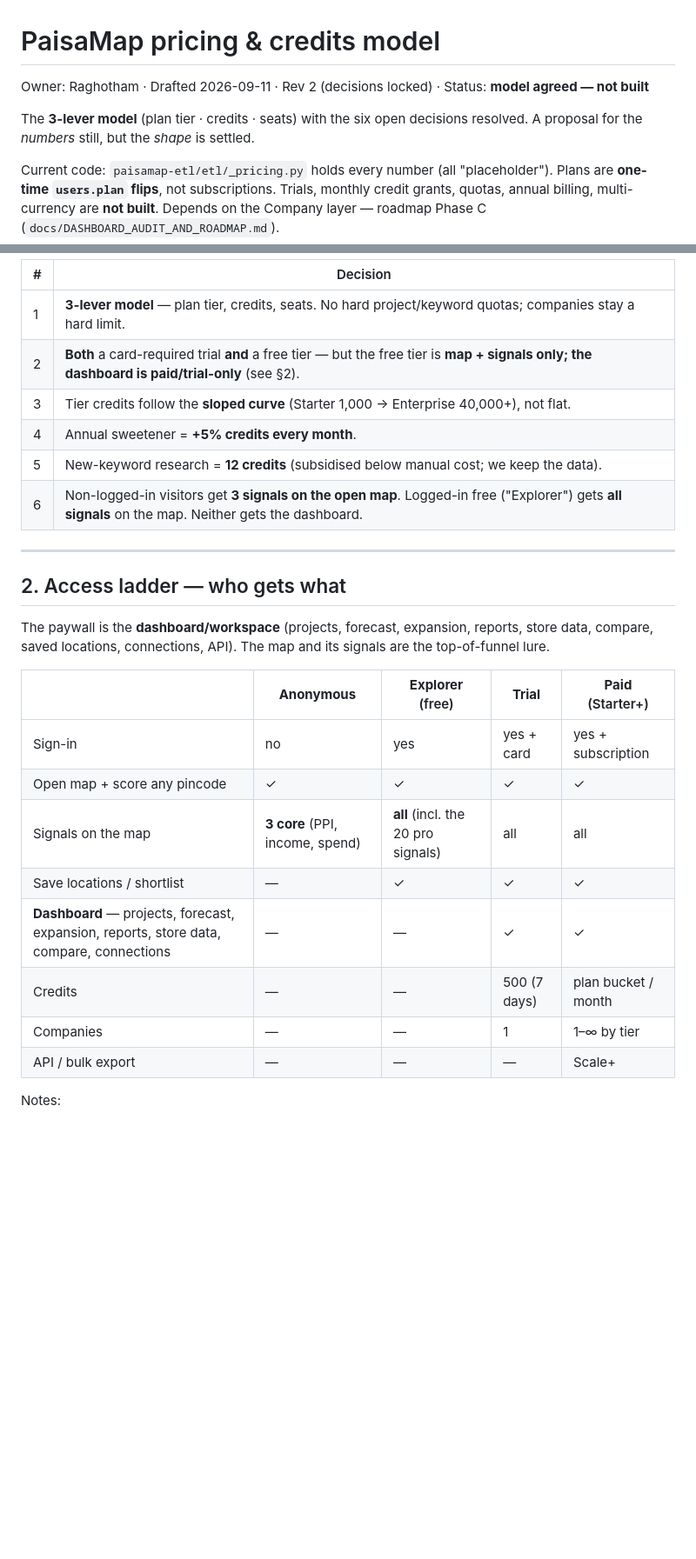
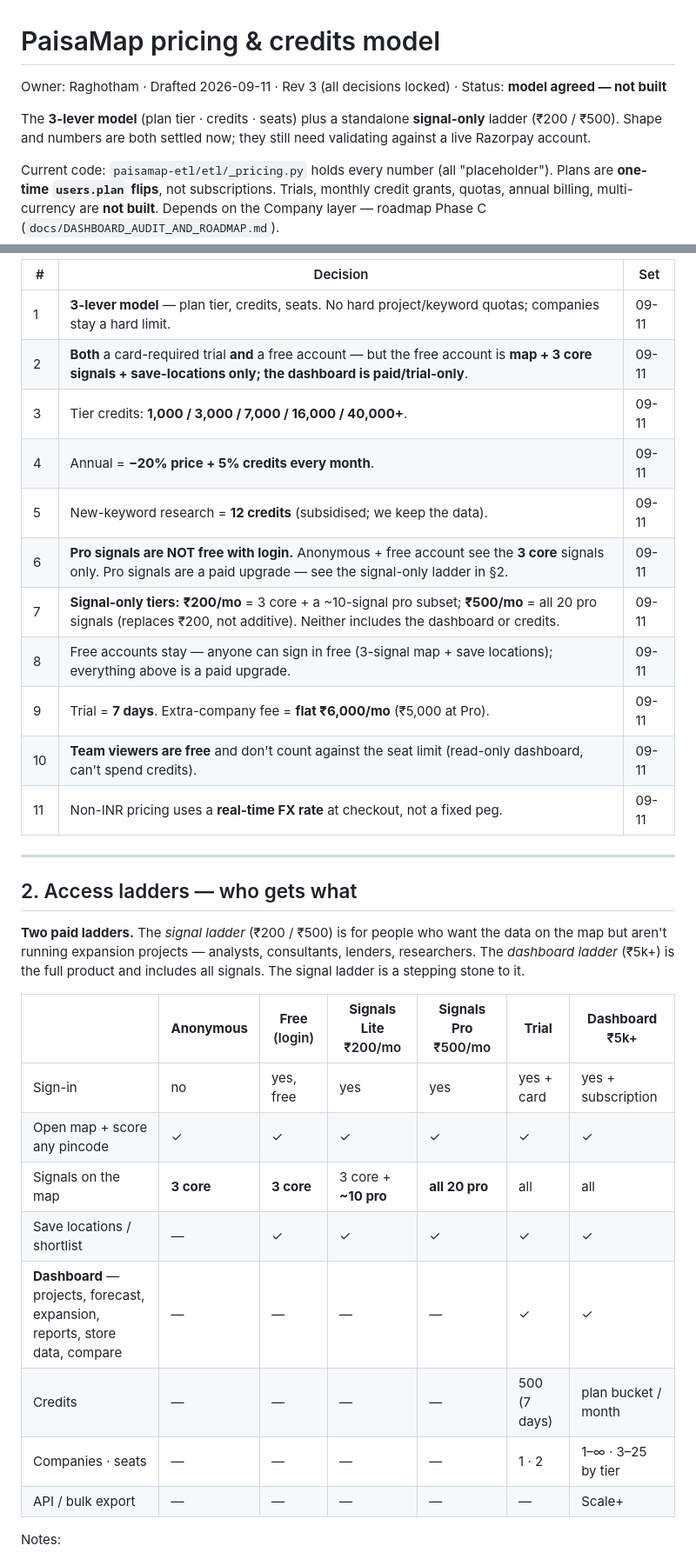
Before and after one commit to Raghotham-harish/paisa-map, a Markdown page: docs/PRICING_MODEL.md, 2 parts joined by grey strips. Shown at 87% size. Drawn GitHub-style; blank space fills up the shorter version.

```diff
--- a/docs/PRICING_MODEL.md
+++ b/docs/PRICING_MODEL.md
@@ -1,9 +1,10 @@
 # PaisaMap pricing & credits model
 
-Owner: Raghotham · Drafted 2026-09-11 · Rev 2 (decisions locked) · Status: **model agreed — not built**
+Owner: Raghotham · Drafted 2026-09-11 · Rev 3 (all decisions locked) · Status: **model agreed — not built**
 
-The **3-lever model** (plan tier · credits · seats) with the six open decisions
-resolved. A proposal for the *numbers* still, but the *shape* is settled.
+The **3-lever model** (plan tier · credits · seats) plus a standalone
+**signal-only** ladder (₹200 / ₹500). Shape and numbers are both settled now;
+they still need validating against a live Razorpay account.
 
 Current code: `paisamap-etl/etl/_pricing.py` holds every number (all
 "placeholder"). Plans are **one-time `users.plan` flips**, not subscriptions.
@@ -17,30 +18,36 @@ built**. Depends on the Company layer — roadmap Phase C
 
-| # | Decision |
-|---|---|
-| 1 | **3-lever model** — plan tier, credits, seats. No hard project/keyword quotas; companies stay a hard limit. |
-| 2 | **Both** a card-required trial **and** a free tier — but the free tier is **map + signals only; the dashboard is paid/trial-only** (see §2). |
-| 3 | Tier credits follow the **sloped curve** (Starter 1,000 → Enterprise 40,000+), not flat. |
-| 4 | Annual sweetener = **+5% credits every month**. |
-| 5 | New-keyword research = **12 credits** (subsidised below manual cost; we keep the data). |
-| 6 | Non-logged-in visitors get **3 signals on the open map**. Logged-in free ("Explorer") gets **all signals** on the map. Neither gets the dashboard. |
+| # | Decision | Set |
+|---|---|---|
+| 1 | **3-lever model** — plan tier, credits, seats. No hard project/keyword quotas; companies stay a hard limit. | 09-11 |
+| 2 | **Both** a card-required trial **and** a free account — but the free account is **map + 3 core signals + save-locations only; the dashboard is paid/trial-only**. | 09-11 |
+| 3 | Tier credits: **1,000 / 3,000 / 7,000 / 16,000 / 40,000+**. | 09-11 |
+| 4 | Annual = **−20% price + 5% credits every month**. | 09-11 |
+| 5 | New-keyword research = **12 credits** (subsidised; we keep the data). | 09-11 |
+| 6 | **Pro signals are NOT free with login.** Anonymous + free account see the **3 core** signals only. Pro signals are a paid upgrade — see the signal-only ladder in §2. | 09-11 |
+| 7 | **Signal-only tiers:** **₹200/mo** = 3 core + a ~10-signal pro subset; **₹500/mo** = all 20 pro signals (replaces ₹200, not additive). Neither includes the dashboard or credits. | 09-11 |
+| 8 | Free accounts stay — anyone can sign in free (3-signal map + save locations); everything above is a paid upgrade. | 09-11 |
+| 9 | Trial = **7 days**. Extra-company fee = **flat ₹6,000/mo** (₹5,000 at Pro). | 09-11 |
+| 10 | **Team viewers are free** and don't count against the seat limit (read-only dashboard, can't spend credits). | 09-11 |
+| 11 | Non-INR pricing uses a **real-time FX rate** at checkout, not a fixed peg. | 09-11 |
 
 ---
 
-## 2. Access ladder — who gets what
+## 2. Access ladders — who gets what
 
-The paywall is the **dashboard/workspace** (projects, forecast, expansion,
-reports, store data, compare, saved locations, connections, API). The map and
-its signals are the top-of-funnel lure.
+**Two paid ladders.** The *signal ladder* (₹200 / ₹500) is for people who want
+the data on the map but aren't running expansion projects — analysts,
+consultants, lenders, researchers. The *dashboard ladder* (₹5k+) is the full
+product and includes all signals. The signal ladder is a stepping stone to it.
 
-| | **Anonymous** | **Explorer** (free) | **Trial** | **Paid** (Starter+) |
-|---|---|---|---|---|
-| Sign-in | no | yes | yes + card | yes + subscription |
-| Open map + score any pincode | ✓ | ✓ | ✓ | ✓ |
-| Signals on the map | **3 core** (PPI, income, spend) | **all** (incl. the 20 pro signals) | all | all |
-| Save locations / shortlist | — | ✓ | ✓ | ✓ |
-| **Dashboard** — projects, forecast, expansion, reports, store data, compare, connections | — | — | ✓ | ✓ |
-| Credits | — | — | 500 (7 days) | plan bucket / month |
-| Companies | — | — | 1 | 1–∞ by tier |
-| API / bulk export | — | — | — | Scale+ |
+| | **Anonymous** | **Free** (login) | **Signals Lite** ₹200/mo | **Signals Pro** ₹500/mo | **Trial** | **Dashboard** ₹5k+ |
+|---|---|---|---|---|---|---|
+| Sign-in | no | yes, free | yes | yes | yes + card | yes + subscription |
+| Open map + score any pincode | ✓ | ✓ | ✓ | ✓ | ✓ | ✓ |
+| Signals on the map | **3 core** | **3 core** | 3 core + **~10 pro** | **all 20 pro** | all | all |
+| Save locations / shortlist | — | ✓ | ✓ | ✓ | ✓ | ✓ |
+| **Dashboard** — projects, forecast, expansion, reports, store data, compare | — | — | — | — | ✓ | ✓ |
+| Credits | — | — | — | — | 500 (7 days) | plan bucket / month |
+| Companies · seats | — | — | — | — | 1 · 2 | 1–∞ · 3–25 by tier |
+| API / bulk export | — | — | — | — | — | Scale+ |
 
 Notes:
```
Also changed, not shown: other parts of docs/PRICING_MODEL.md (+66 -42 lines).
